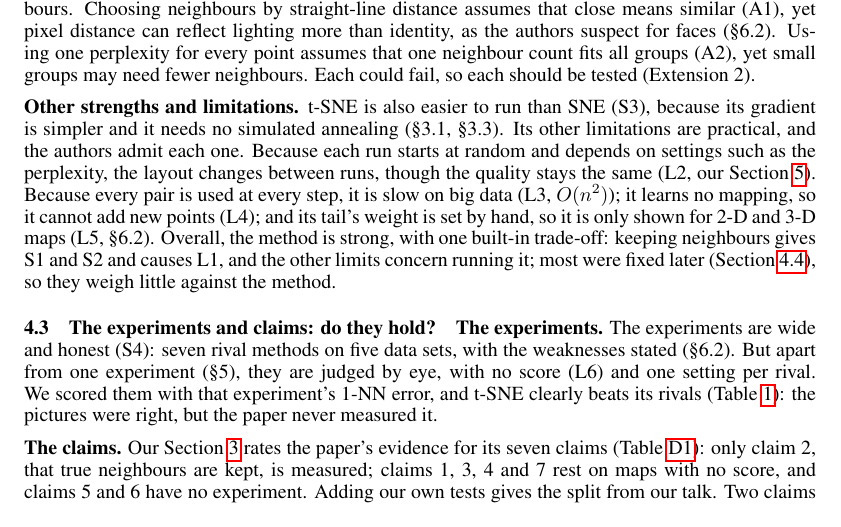
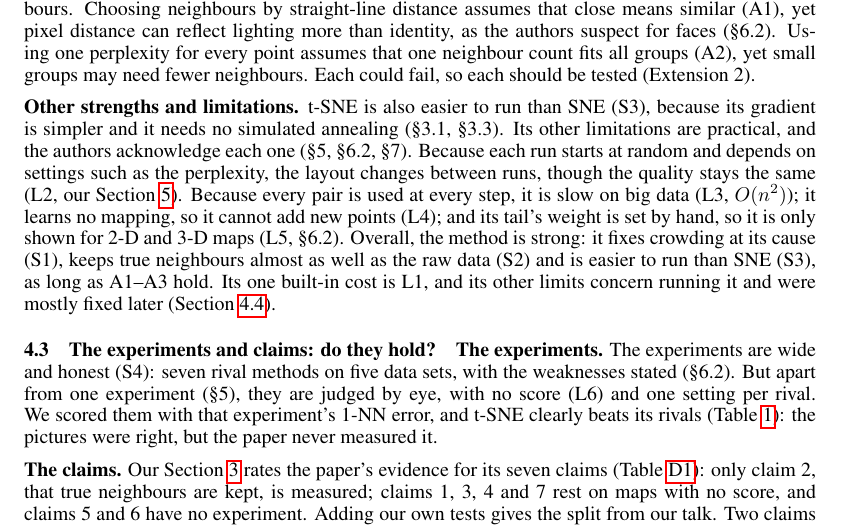
Before and after one commit to LizaaV/tsne-from-scratch, a LaTeX paper (submission/report/report.tex): part of page 4 of 14, cut so that both start at the same text. Compiled offline with pdfLaTeX.

Commit message:
B4: say why the method is strong; authors acknowledge L2-L5 (§5, §6.2, §7)
Co-Authored-By: Claude Opus 5.5 <noreply@anthropic.com>

```diff
--- a/submission/report/report.tex
+++ b/submission/report/report.tex
@@ -195,7 +195,7 @@ The main problem is crowding (our Section~\ref{sec:method}). The authors show it
 
 \textbf{Assumptions.} The map is only as good as the neighbours step~1 finds, and step~1 rests on three choices the paper never tests. Cutting the data to 30 dimensions with PCA \textit{(L03)} assumes nothing important is lost (A3, \S4.2), yet PCA is linear and can blur curved structure that separates neighbours. Choosing neighbours by straight-line distance assumes that close means similar (A1), yet pixel distance can reflect lighting more than identity, as the authors suspect for faces (\S6.2). Using one perplexity for every point assumes that one neighbour count fits all groups (A2), yet small groups may need fewer neighbours. Each could fail, so each should be tested (Extension~2).
 
-\textbf{Other strengths and limitations.} t-SNE is also easier to run than SNE (S3), because its gradient is simpler and it needs no simulated annealing (\S3.1, \S3.3). Its other limitations are practical, and the authors admit each one. Because each run starts at random and depends on settings such as the perplexity, the layout changes between runs, though the quality stays the same (L2, our Section~\ref{sec:repro}). Because every pair is used at every step, it is slow on big data (L3, $O(n^2)$); it learns no mapping, so it cannot add new points (L4); and its tail's weight is set by hand, so it is only shown for 2-D and 3-D maps (L5, \S6.2). Overall, the method is strong, with one built-in trade-off: keeping neighbours gives S1 and S2 and causes L1, and the other limits concern running it; most were fixed later (Section~\ref{sec:after}), so they weigh little against the method.
+\textbf{Other strengths and limitations.} t-SNE is also easier to run than SNE (S3), because its gradient is simpler and it needs no simulated annealing (\S3.1, \S3.3). Its other limitations are practical, and the authors acknowledge each one (\S5, \S6.2, \S7). Because each run starts at random and depends on settings such as the perplexity, the layout changes between runs, though the quality stays the same (L2, our Section~\ref{sec:repro}). Because every pair is used at every step, it is slow on big data (L3, $O(n^2)$); it learns no mapping, so it cannot add new points (L4); and its tail's weight is set by hand, so it is only shown for 2-D and 3-D maps (L5, \S6.2). Overall, the method is strong: it fixes crowding at its cause (S1), keeps true neighbours almost as well as the raw data (S2) and is easier to run than SNE (S3), as long as A1--A3 hold. Its one built-in cost is L1, and its other limits concern running it and were mostly fixed later (Section~\ref{sec:after}).
 
 \subsection{The experiments and claims: do they hold?}
 \textbf{The experiments.} The experiments are wide and honest (S4): seven rival methods on five data sets, with the weaknesses stated (\S6.2). But apart from one experiment (\S5), they are judged by eye, with no score (L6) and one setting per rival. We scored them with that experiment's 1-NN error, and t-SNE clearly beats its rivals (Table~\ref{tab:ours}): the pictures were right, but the paper never measured it.
```
